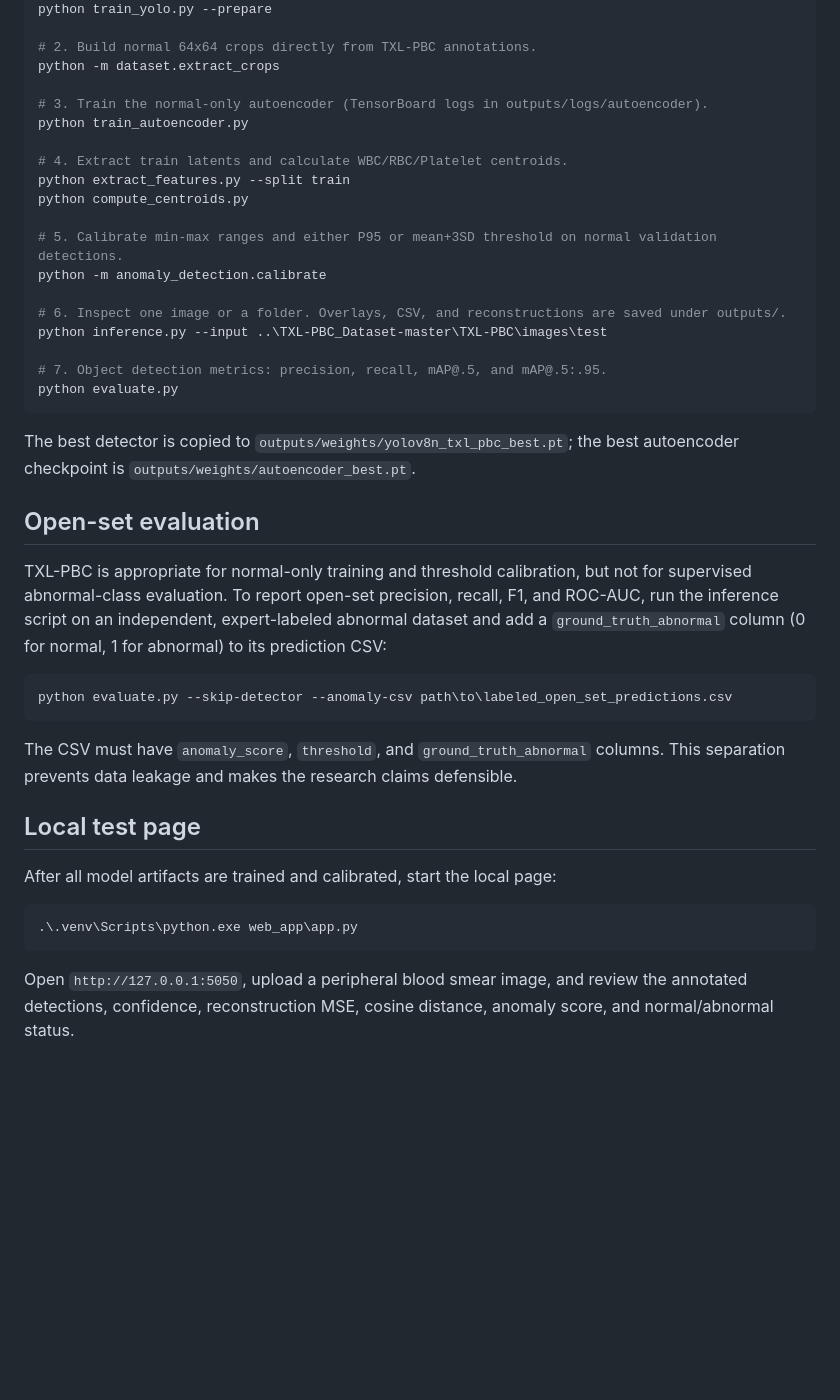
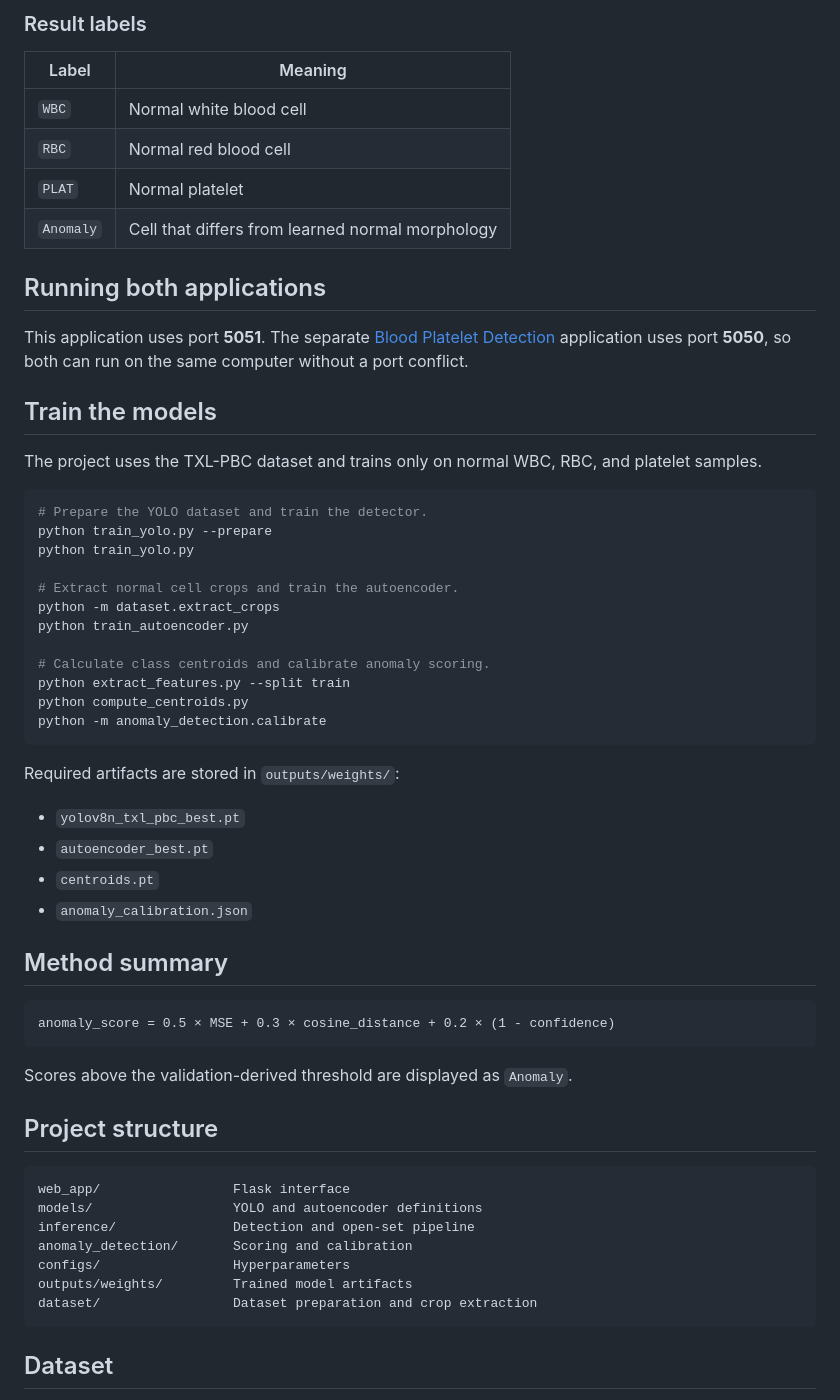
Before and after one commit to ritwik1612/BLOOD-ANOMALY-DETECTION, a Markdown page: README.md, the part around one of its changes. Rendered like a GitHub page; blank space fills up the shorter version.

````diff
--- a/README.md
+++ b/README.md
@@ -49,44 +84,61 @@ The CUDA PyTorch command installs the runtime needed by PyTorch; a separate CUDA
+### Result labels
+
+| Label | Meaning |
+| --- | --- |
+| `WBC` | Normal white blood cell |
+| `RBC` | Normal red blood cell |
+| `PLAT` | Normal platelet |
+| `Anomaly` | Cell that differs from learned normal morphology |
+
+## Running both applications
+
+This application uses port **5051**. The separate [Blood Platelet Detection](https://github.com/ritwik1612/BLOOD-PLATELET-DETECTION) application uses port **5050**, so both can run on the same computer without a port conflict.
+
+## Train the models
+
+The project uses the TXL-PBC dataset and trains only on normal WBC, RBC, and platelet samples.
+
+```powershell
+# Prepare the YOLO dataset and train the detector.
 python train_yolo.py --prepare
+python train_yolo.py
 
-# 2. Build normal 64x64 crops directly from TXL-PBC annotations.
+# Extract normal cell crops and train the autoencoder.
 python -m dataset.extract_crops
-
-# 3. Train the normal-only autoencoder (TensorBoard logs in outputs/logs/autoencoder).
 python train_autoencoder.py
 
-# 4. Extract train latents and calculate WBC/RBC/Platelet centroids.
+# Calculate class centroids and calibrate anomaly scoring.
 python extract_features.py --split train
 python compute_centroids.py
-
-# 5. Calibrate min-max ranges and either P95 or mean+3SD threshold on normal validation detections.
 python -m anomaly_detection.calibrate
-
-# 6. Inspect one image or a folder. Overlays, CSV, and reconstructions are saved under outputs/.
-python inference.py --input ..\TXL-PBC_Dataset-master\TXL-PBC\images\test
-
-# 7. Object detection metrics: precision, recall, mAP@.5, and mAP@.5:.95.
-python evaluate.py
 ```
 
-The best detector is copied to `outputs/weights/yolov8n_txl_pbc_best.pt`; the best autoencoder checkpoint is `outputs/weights/autoencoder_best.pt`.
+Required artifacts are stored in `outputs/weights/`:
 
-## Open-set evaluation
+- `yolov8n_txl_pbc_best.pt`
+- `autoencoder_best.pt`
+- `centroids.pt`
+- `anomaly_calibration.json`
 
-TXL-PBC is appropriate for normal-only training and threshold calibration, but not for supervised abnormal-class evaluation. To report open-set precision, recall, F1, and ROC-AUC, run the inference script on an independent, expert-labeled abnormal dataset and add a `ground_truth_abnormal` column (0 for normal, 1 for abnormal) to its prediction CSV:
+## Method summary
 
-```powershell
-python evaluate.py --skip-detector --anomaly-csv path\to\labeled_open_set_predictions.csv
+```text
+anomaly_score = 0.5 × MSE + 0.3 × cosine_distance + 0.2 × (1 - confidence)
 ```
 
-The CSV must have `anomaly_score`, `threshold`, and `ground_truth_abnormal` columns. This separation prevents data leakage and makes the research claims defensible.
+Scores above the validation-derived threshold are displayed as `Anomaly`.
 
-## Local test page
+## Project structure
 
-After all model artifacts are trained and calibrated, start the local page:
-
-```powershell
-.\.venv\Scripts\python.exe web_app\app.py
+```text
+web_app/                 Flask interface
+models/                  YOLO and autoencoder definitions
+inference/               Detection and open-set pipeline
+anomaly_detection/       Scoring and calibration
+configs/                 Hyperparameters
+outputs/weights/         Trained model artifacts
+dataset/                 Dataset preparation and crop extraction
 ```
 
-Open `http://127.0.0.1:5050`, upload a peripheral blood smear image, and review the annotated detections, confidence, reconstruction MSE, cosine distance, anomaly score, and normal/abnormal status.
+## Dataset
 
````
Also changed, not shown: other parts of README.md (+66 -47 lines).
